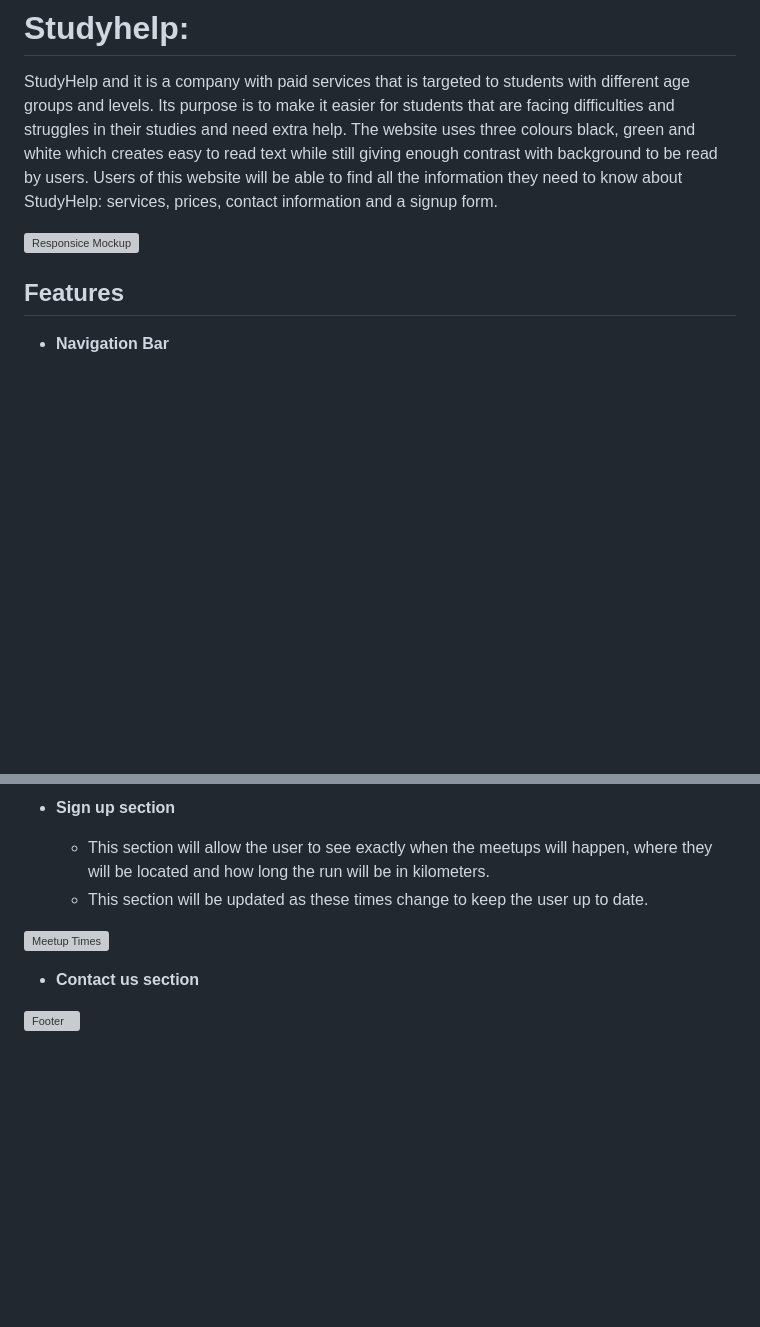
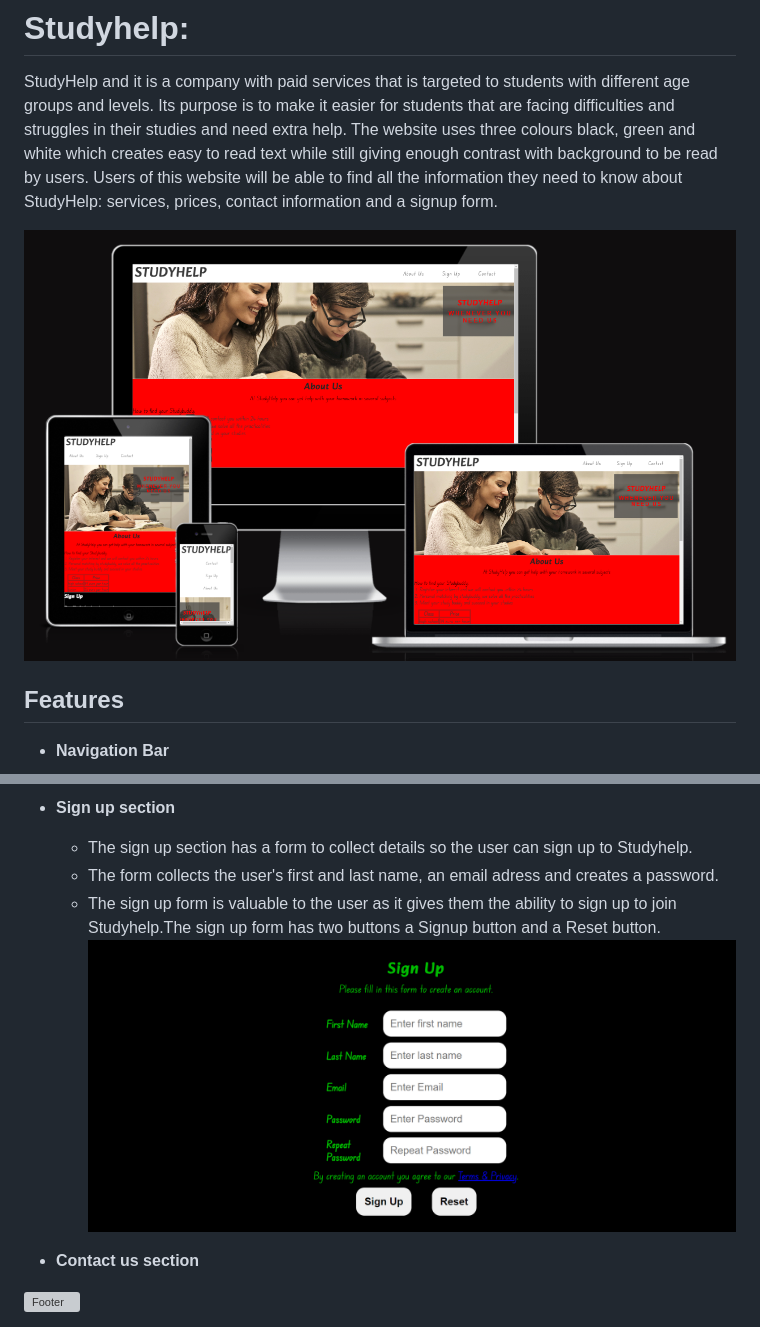
Before and after one commit to programmer-1991/PP1-StudyHelp, a Markdown page: README.md, 2 parts joined by grey strips. Rendered like a GitHub page; pictures changed too: assets/images/responsive.png (added), assets/images/sign-up.png (added); blank space fills up the shorter version; grey boxes are pictures that could not be loaded.

Commit message:
Add sign up section to readme

```diff
--- a/README.md
+++ b/README.md
@@ -4,7 +4,7 @@ StudyHelp and it is a company with paid services that is targeted to students wi
 The website uses three colours black, green and white which creates easy to read text while still giving enough contrast with background to be read by users. Users of this website will be able to find all the information they need to know about StudyHelp: services, prices, contact information and a signup form.
 
 
-![Responsice Mockup]()
+![Responsice Mockup](/assets/images/responsive.png)
 
 ## Features
 
@@ -31,10 +31,10 @@ The website uses three colours black, green and white which creates easy to read
 
 - __Sign up section__
 
-  - This section will allow the user to see exactly when the meetups will happen, where they will be located and how long the run will be in kilometers.
-  - This section will be updated as these times change to keep the user up to date.
-
-![Meetup Times]()
+  - The sign up section has a form to collect details so the user can sign up to Studyhelp.
+  - The form collects the user's first and last name, an email adress and creates a password.
+  - The sign up form is valuable to the user as it gives them the ability to sign up to join Studyhelp.The sign up form has two buttons a Signup button and a Reset button.
+![Meetup Times](assets/images/sign-up.png)
 
 - __Contact us section__
 
```
